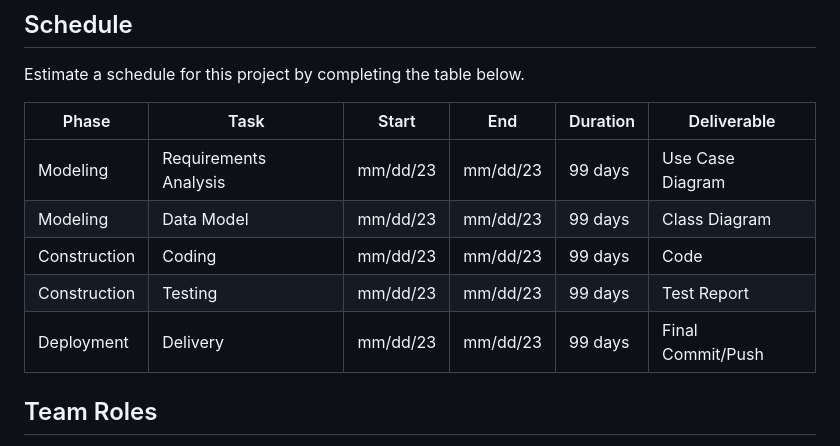
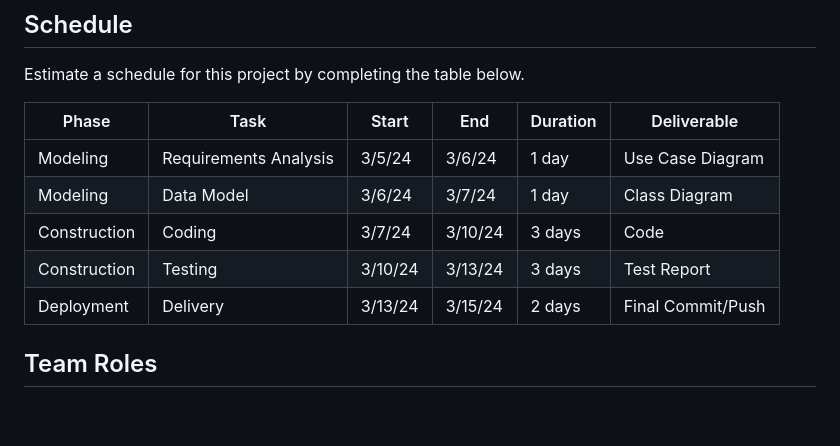
Before and after one commit to treamy1/order_management_system, a Markdown page: README.md, the part around the change. Drawn GitHub-style; blank space fills up the shorter version.

Commit message:
Outline rough-draft schedule table

```diff
--- a/README.md
+++ b/README.md
@@ -50,11 +50,11 @@ Estimate a schedule for this project by completing the table below.
 
 |Phase|Task|Start|End|Duration|Deliverable|
 |---|---|---|---|---|---|
-|Modeling|Requirements Analysis|mm/dd/23|mm/dd/23|99 days|Use Case Diagram|
-|Modeling|Data Model|mm/dd/23|mm/dd/23|99 days|Class Diagram|
-|Construction|Coding|mm/dd/23|mm/dd/23|99 days|Code|
-|Construction|Testing|mm/dd/23|mm/dd/23|99 days|Test Report|
-|Deployment|Delivery|mm/dd/23|mm/dd/23|99 days|Final Commit/Push|
+|Modeling|Requirements Analysis|3/5/24|3/6/24|1 day|Use Case Diagram|
+|Modeling|Data Model|3/6/24|3/7/24|1 day|Class Diagram|
+|Construction|Coding|3/7/24|3/10/24|3 days|Code|
+|Construction|Testing|3/10/24|3/13/24|3 days|Test Report|
+|Deployment|Delivery|3/13/24|3/15/24|2 days|Final Commit/Push|
 
 ## Team Roles
 
```
